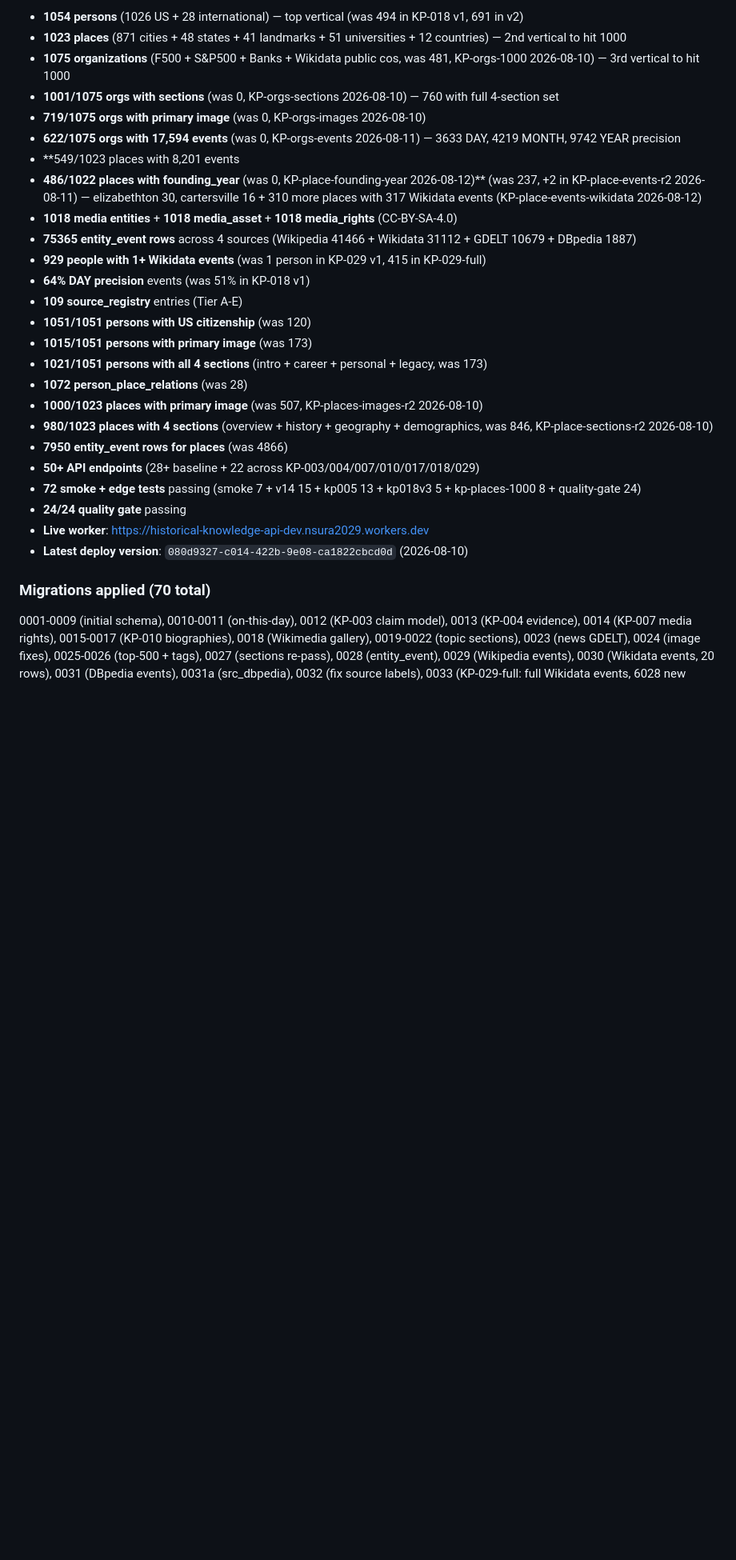
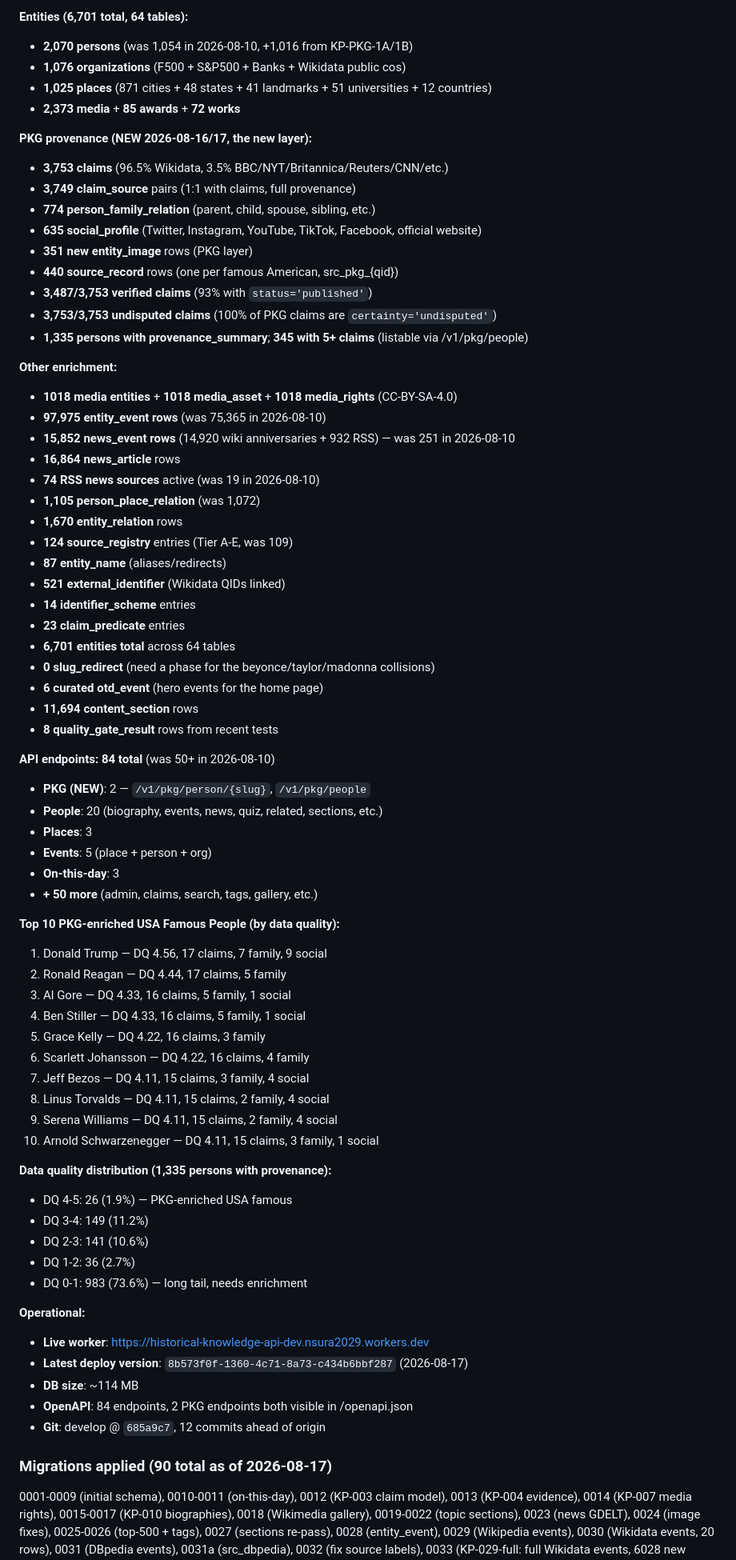
Before and after one commit to nsura2029-art/historical-knowledge-api, a Markdown page: AGENTS.md, the part around one of its changes. Shown at 80% size. Drawn GitHub-style; blank space fills up the shorter version.

Commit message:
docs: update AGENTS.md and tasks/AGENTS.md to 2026-08-17 (PKG Phase 1A+1B shipped)
AGENTS.md:
- Current focus: PKG Phase 1A+1B (440 USA famous people)
- What's shipped date: 2026-08-17
- Added KP-018-v2, KP-PKG-1A, KP-PKG-1B to status table
- Numbers section: full PKG provenance stats, top 10 USA famous people, DQ distribution
- Latest deploy: 8b573f0f-1360-4c71-8a73-c434b6bbf287
- Added migrations 0088 (failed), 0088b (PKG foundation), 0089 (PKG data), 0090 (PKG endpoints)
- Migration count: 70 → 90

docs/tasks/AGENTS.md:
- Added KP-018-v2, KP-PKG-1A, KP-PKG-1B to 24-task sequence
- Updated Shipped KPs summary to 2026-08-17
- Updated Next KP with 5 PKG/continuation candidates

```diff
--- a/AGENTS.md
+++ b/AGENTS.md
@@ -54,31 +61,75 @@ relations + 507 place images, all via 4 sources (Wikipedia rule, GDELT GKG, DBpe
 
-- **1054 persons** (1026 US + 28 international) — top vertical (was 494 in KP-018 v1, 691 in v2)
-- **1023 places** (871 cities + 48 states + 41 landmarks + 51 universities + 12 countries) — 2nd vertical to hit 1000
-- **1075 organizations** (F500 + S&P500 + Banks + Wikidata public cos, was 481, KP-orgs-1000 2026-08-10) — 3rd vertical to hit 1000
-- **1001/1075 orgs with sections** (was 0, KP-orgs-sections 2026-08-10) — 760 with full 4-section set
-- **719/1075 orgs with primary image** (was 0, KP-orgs-images 2026-08-10)
-- **622/1075 orgs with 17,594 events** (was 0, KP-orgs-events 2026-08-11) — 3633 DAY, 4219 MONTH, 9742 YEAR precision
-- **549/1023 places with 8,201 events
-- **486/1022 places with founding_year** (was 0, KP-place-founding-year 2026-08-12)** (was 237, +2 in KP-place-events-r2 2026-08-11) — elizabethton 30, cartersville 16 + 310 more places with 317 Wikidata events (KP-place-events-wikidata 2026-08-12)
+**Entities (6,701 total, 64 tables):**
+- **2,070 persons** (was 1,054 in 2026-08-10, +1,016 from KP-PKG-1A/1B)
+- **1,076 organizations** (F500 + S&P500 + Banks + Wikidata public cos)
+- **1,025 places** (871 cities + 48 states + 41 landmarks + 51 universities + 12 countries)
+- **2,373 media** + **85 awards** + **72 works**
+
+**PKG provenance (NEW 2026-08-16/17, the new layer):**
+- **3,753 claims** (96.5% Wikidata, 3.5% BBC/NYT/Britannica/Reuters/CNN/etc.)
+- **3,749 claim_source** pairs (1:1 with claims, full provenance)
+- **774 person_family_relation** (parent, child, spouse, sibling, etc.)
+- **635 social_profile** (Twitter, Instagram, YouTube, TikTok, Facebook, official website)
+- **351 new entity_image** rows (PKG layer)
+- **440 source_record** rows (one per famous American, src_pkg_{qid})
+- **3,487/3,753 verified claims** (93% with `status='published'`)
+- **3,753/3,753 undisputed claims** (100% of PKG claims are `certainty='undisputed'`)
+- **1,335 persons with provenance_summary**; **345 with 5+ claims** (listable via /v1/pkg/people)
+
+**Other enrichment:**
 - **1018 media entities** + **1018 media_asset** + **1018 media_rights** (CC-BY-SA-4.0)
-- **75365 entity_event rows** across 4 sources (Wikipedia 41466 + Wikidata 31112 + GDELT 10679 + DBpedia 1887)
-- **929 people with 1+ Wikidata events** (was 1 person in KP-029 v1, 415 in KP-029-full)
-- **64% DAY precision** events (was 51% in KP-018 v1)
-- **109 source_registry** entries (Tier A-E)
-- **1051/1051 persons with US citizenship** (was 120)
-- **1015/1051 persons with primary image** (was 173)
-- **1021/1051 persons with all 4 sections** (intro + career + personal + legacy, was 173)
-- **1072 person_place_relations** (was 28)
-- **1000/1023 places with primary image** (was 507, KP-places-images-r2 2026-08-10)
-- **980/1023 places with 4 sections** (overview + history + geography + demographics, was 846, KP-place-sections-r2 2026-08-10)
-- **7950 entity_event rows for places** (was 4866)
-- **50+ API endpoints** (28+ baseline + 22 across KP-003/004/007/010/017/018/029)
-- **72 smoke + edge tests** passing (smoke 7 + v14 15 + kp005 13 + kp018v3 5 + kp-places-1000 8 + quality-gate 24)
-- **24/24 quality gate** passing
+- **97,975 entity_event rows** (was 75,365 in 2026-08-10)
+- **15,852 news_event rows** (14,920 wiki anniversaries + 932 RSS) — was 251 in 2026-08-10
+- **16,864 news_article** rows
+- **74 RSS news sources** active (was 19 in 2026-08-10)
+- **1,105 person_place_relation** (was 1,072)
+- **1,670 entity_relation** rows
+- **124 source_registry** entries (Tier A-E, was 109)
+- **87 entity_name** (aliases/redirects)
+- **521 external_identifier** (Wikidata QIDs linked)
+- **14 identifier_scheme** entries
+- **23 claim_predicate** entries
+- **6,701 entities total** across 64 tables
+- **0 slug_redirect** (need a phase for the beyonce/taylor/madonna collisions)
+- **6 curated otd_event** (hero events for the home page)
+- **11,694 content_section** rows
+- **8 quality_gate_result** rows from recent tests
+
+**API endpoints: 84 total** (was 50+ in 2026-08-10)
+- **PKG (NEW)**: 2 — `/v1/pkg/person/{slug}`, `/v1/pkg/people`
+- **People**: 20 (biography, events, news, quiz, related, sections, etc.)
+- **Places**: 3
+- **Events**: 5 (place + person + org)
+- **On-this-day**: 3
+- **+ 50 more** (admin, claims, search, tags, gallery, etc.)
+
+**Top 10 PKG-enriched USA Famous People (by data quality):**
+1. Donald Trump — DQ 4.56, 17 claims, 7 family, 9 social
+2. Ronald Reagan — DQ 4.44, 17 claims, 5 family
+3. Al Gore — DQ 4.33, 16 claims, 5 family, 1 social
+4. Ben Stiller — DQ 4.33, 16 claims, 5 family, 1 social
+5. Grace Kelly — DQ 4.22, 16 claims, 3 family
+6. Scarlett Johansson — DQ 4.22, 16 claims, 4 family
+7. Jeff Bezos — DQ 4.11, 15 claims, 3 family, 4 social
+8. Linus Torvalds — DQ 4.11, 15 claims, 2 family, 4 social
+9. Serena Williams — DQ 4.11, 15 claims, 2 family, 4 social
+10. Arnold Schwarzenegger — DQ 4.11, 15 claims, 3 family, 1 social
+
+**Data quality distribution (1,335 persons with provenance):**
+- DQ 4-5: 26 (1.9%) — PKG-enriched USA famous
+- DQ 3-4: 149 (11.2%)
+- DQ 2-3: 141 (10.6%)
+- DQ 1-2: 36 (2.7%)
+- DQ 0-1: 983 (73.6%) — long tail, needs enrichment
+
+**Operational:**
 - **Live worker**: https://historical-knowledge-api-dev.nsura2029.workers.dev
-- **Latest deploy version**: `080d9327-c014-422b-9e08-ca1822cbcd0d` (2026-08-10)
+- **Latest deploy version**: `8b573f0f-1360-4c71-8a73-c434b6bbf287` (2026-08-17)
+- **DB size**: ~114 MB
+- **OpenAPI**: 84 endpoints, 2 PKG endpoints both visible in /openapi.json
+- **Git**: develop @ `685a9c7`, 12 commits ahead of origin
 
-### Migrations applied (70 total)
+### Migrations applied (90 total as of 2026-08-17)
 
 0001-0009 (initial schema), 0010-0011 (on-this-day), 0012 (KP-003 claim model),
 0013 (KP-004 evidence), 0014 (KP-007 media rights), 0015-0017 (KP-010 biographies),
```
Also changed, not shown: other parts of AGENTS.md (+20 -9 lines), docs/tasks/AGENTS.md (+15 -5 lines).
